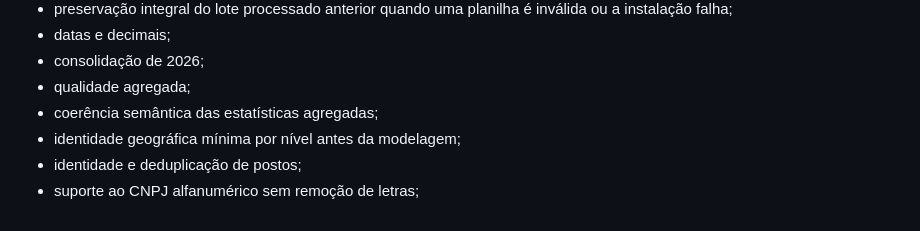
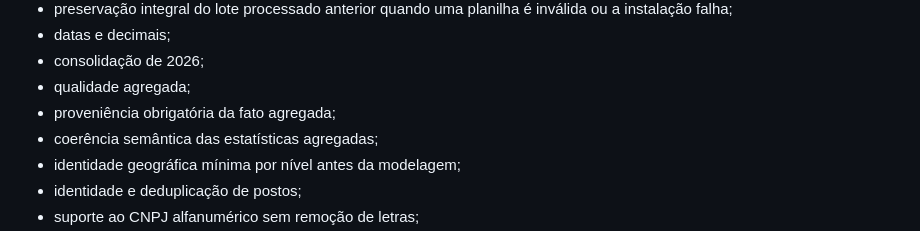
Before and after one commit to peedrovinicius/observatorio-combustiveis-brasil, a Markdown page: docs/testes.md, the part around the change. Drawn GitHub-style.

Commit message:
docs: record aggregate provenance tests

```diff
--- a/docs/testes.md
+++ b/docs/testes.md
@@ -28,6 +28,7 @@ A suíte verifica, entre outros pontos:
 - datas e decimais;
 - consolidação de 2026;
 - qualidade agregada;
+- proveniência obrigatória da fato agregada;
 - coerência semântica das estatísticas agregadas;
 - identidade geográfica mínima por nível antes da modelagem;
 - identidade e deduplicação de postos;
```
